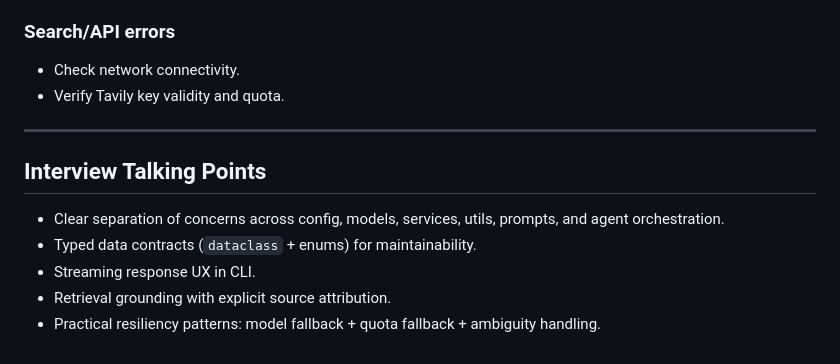
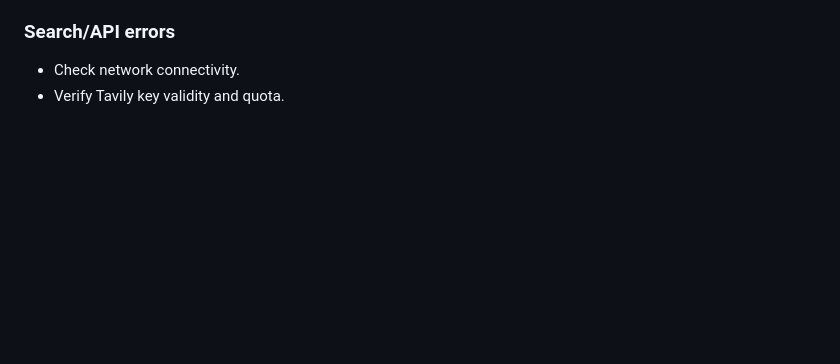
Before and after one commit to ShivKnp/Slooze_software-engineering-AI_Challenge-1, a Markdown page: README.md, the part around one of its changes. GitHub-like rendering; blank space fills up the shorter version.

```diff
--- a/README.md
+++ b/README.md
@@ -200,13 +201,3 @@ From `requirements.txt`:
 ### Search/API errors
 - Check network connectivity.
 - Verify Tavily key validity and quota.
-
----
-
-## Interview Talking Points
-
-- Clear separation of concerns across config, models, services, utils, prompts, and agent orchestration.
-- Typed data contracts (`dataclass` + enums) for maintainability.
-- Streaming response UX in CLI.
-- Retrieval grounding with explicit source attribution.
-- Practical resiliency patterns: model fallback + quota fallback + ambiguity handling.
```
Also changed, not shown: other parts of README.md (+1 -0 lines).
